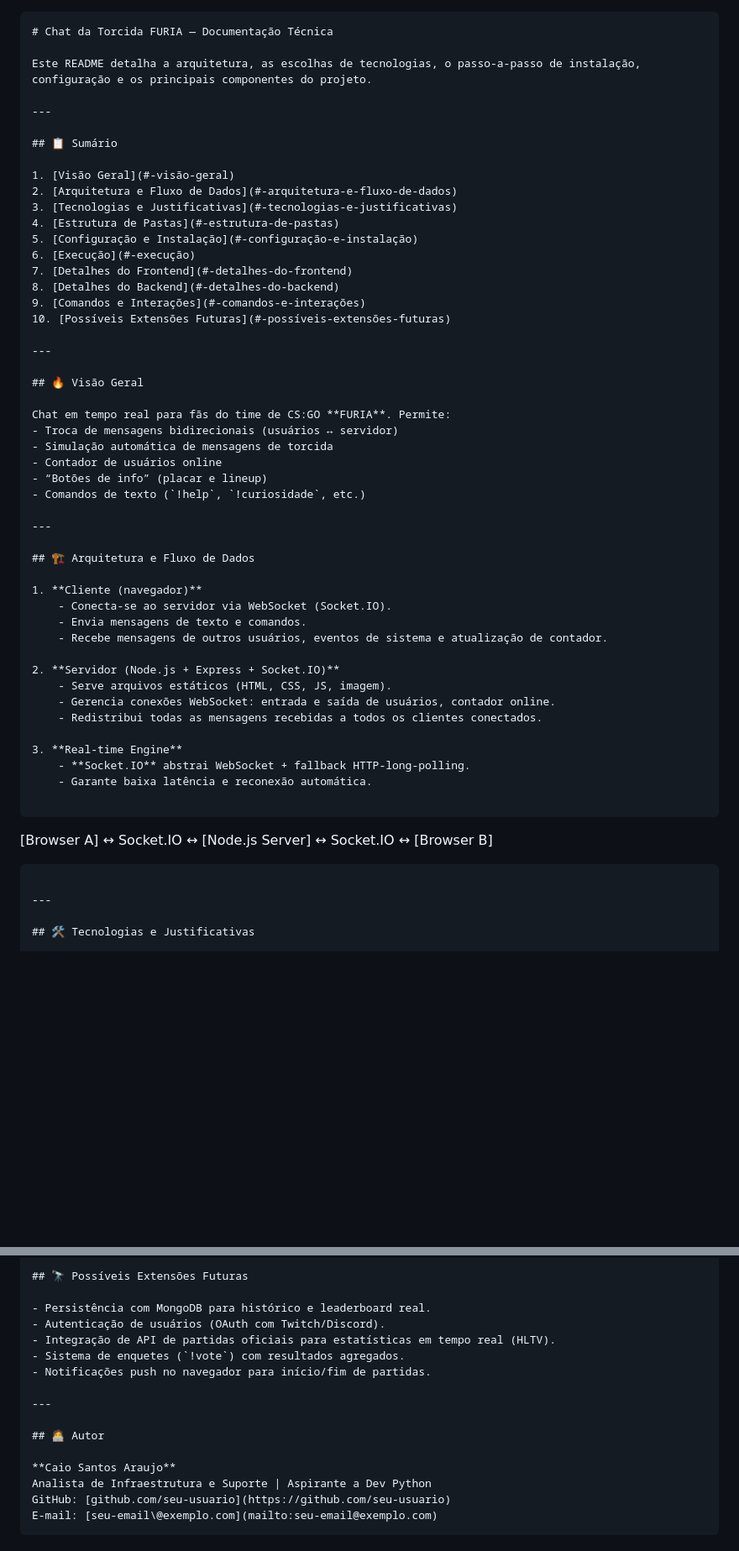
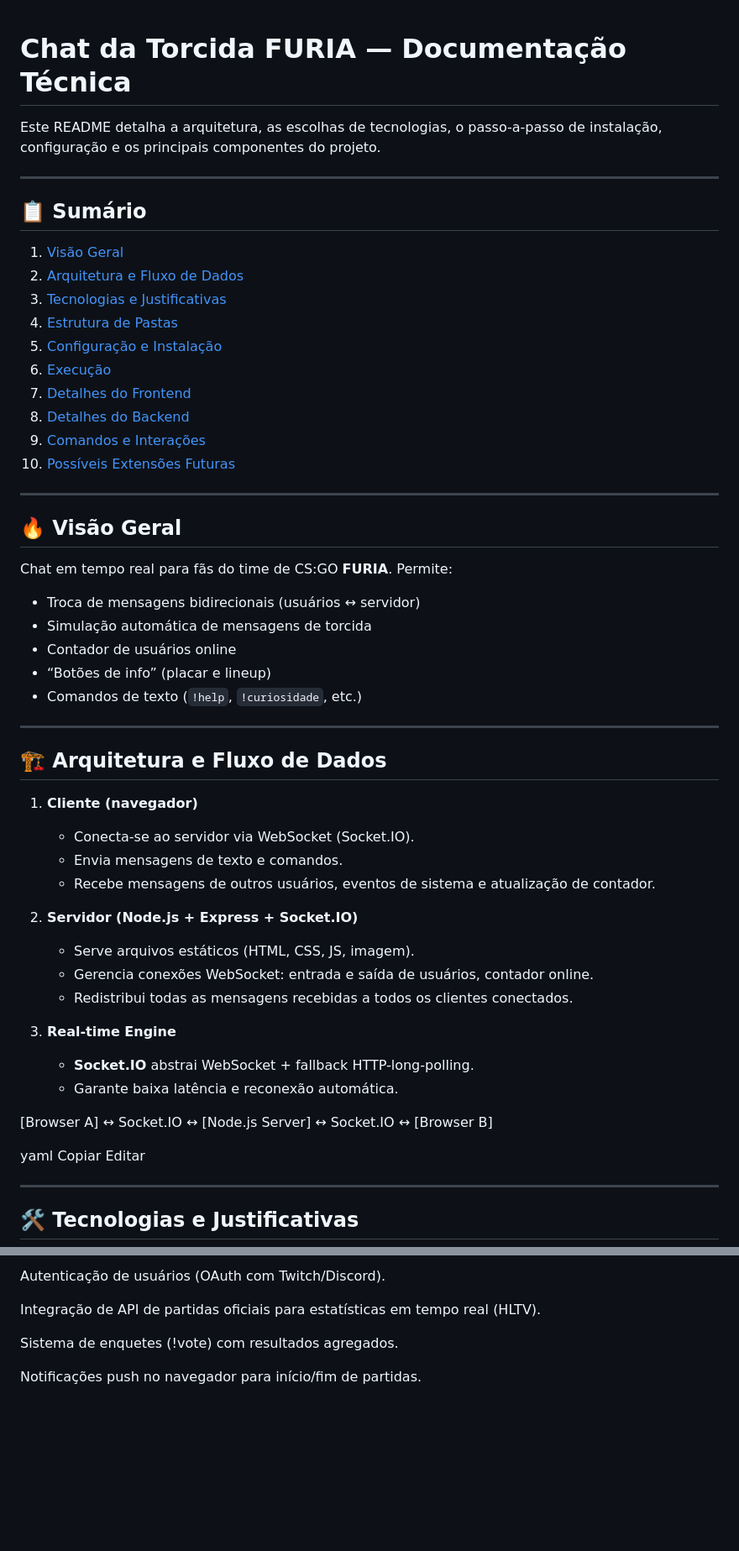
Before and after one commit to ZXIIK-YO/chat-furia, a Markdown page: README.MD, 2 parts joined by grey strips. Shown at 84% size. GitHub-like rendering; blank space fills up the shorter version.

Commit message:
Atualização no README.md - formatação de arquivo

````diff
--- a/README.MD
+++ b/README.MD
@@ -1,4 +1,3 @@
-```markdown
 # Chat da Torcida FURIA — Documentação Técnica
 
 Este README detalha a arquitetura, as escolhas de tecnologias, o passo-a-passo de instalação, configuração e os principais componentes do projeto.
@@ -7,16 +6,16 @@ Este README detalha a arquitetura, as escolhas de tecnologias, o passo-a-passo d
 
 ## 📋 Sumário
 
-1. [Visão Geral](#-visão-geral)
-2. [Arquitetura e Fluxo de Dados](#-arquitetura-e-fluxo-de-dados)
-3. [Tecnologias e Justificativas](#-tecnologias-e-justificativas)
-4. [Estrutura de Pastas](#-estrutura-de-pastas)
-5. [Configuração e Instalação](#-configuração-e-instalação)
-6. [Execução](#-execução)
-7. [Detalhes do Frontend](#-detalhes-do-frontend)
-8. [Detalhes do Backend](#-detalhes-do-backend)
-9. [Comandos e Interações](#-comandos-e-interações)
-10. [Possíveis Extensões Futuras](#-possíveis-extensões-futuras)
+1. [Visão Geral](#visão-geral)
+2. [Arquitetura e Fluxo de Dados](#arquitetura-e-fluxo-de-dados)
+3. [Tecnologias e Justificativas](#tecnologias-e-justificativas)
+4. [Estrutura de Pastas](#estrutura-de-pastas)
+5. [Configuração e Instalação](#configuração-e-instalação)
+6. [Execução](#execução)
+7. [Detalhes do Frontend](#detalhes-do-frontend)
+8. [Detalhes do Backend](#detalhes-do-backend)
+9. [Comandos e Interações](#comandos-e-interações)
+10. [Possíveis Extensões Futuras](#possíveis-extensões-futuras)
 
 ---
 
@@ -34,22 +33,24 @@ Chat em tempo real para fãs do time de CS:GO **FURIA**. Permite:
 ## 🏗 Arquitetura e Fluxo de Dados
 
 1. **Cliente (navegador)**
-    - Conecta-se ao servidor via WebSocket (Socket.IO).
-    - Envia mensagens de texto e comandos.
-    - Recebe mensagens de outros usuários, eventos de sistema e atualização de contador.
+   - Conecta-se ao servidor via WebSocket (Socket.IO).
+   - Envia mensagens de texto e comandos.
+   - Recebe mensagens de outros usuários, eventos de sistema e atualização de contador.
 
 2. **Servidor (Node.js + Express + Socket.IO)**
-    - Serve arquivos estáticos (HTML, CSS, JS, imagem).
-    - Gerencia conexões WebSocket: entrada e saída de usuários, contador online.
-    - Redistribui todas as mensagens recebidas a todos os clientes conectados.
+   - Serve arquivos estáticos (HTML, CSS, JS, imagem).
+   - Gerencia conexões WebSocket: entrada e saída de usuários, contador online.
+   - Redistribui todas as mensagens recebidas a todos os clientes conectados.
 
 3. **Real-time Engine**
-    - **Socket.IO** abstrai WebSocket + fallback HTTP-long-polling.
-    - Garante baixa latência e reconexão automática.
+   - **Socket.IO** abstrai WebSocket + fallback HTTP-long-polling.
+   - Garante baixa latência e reconexão automática.
 
-```
 [Browser A] ↔ Socket.IO ↔ [Node.js Server] ↔ Socket.IO ↔ [Browser B]
-```
+
+yaml
+Copiar
+Editar
 
 ---
 
@@ -157,18 +158,8 @@ furia-chat/
 
-## 🔭 Possíveis Extensões Futuras
+Autenticação de usuários (OAuth com Twitch/Discord).
 
-- Persistência com MongoDB para histórico e leaderboard real.
-- Autenticação de usuários (OAuth com Twitch/Discord).
-- Integração de API de partidas oficiais para estatísticas em tempo real (HLTV).
-- Sistema de enquetes (`!vote`) com resultados agregados.
-- Notificações push no navegador para início/fim de partidas.
+Integração de API de partidas oficiais para estatísticas em tempo real (HLTV).
 
----
+Sistema de enquetes (!vote) com resultados agregados.
 
-## 🧑‍💻 Autor
-
-**Caio Santos Araujo**
-Analista de Infraestrutura e Suporte | Aspirante a Dev Python
-GitHub: [github.com/seu-usuario](https://github.com/seu-usuario)
-E-mail: [seu-email@exemplo.com](mailto:seu-email@exemplo.com)
-```
+Notificações push no navegador para início/fim de partidas.
````
Also changed, not shown: other parts of README.MD (+59 -59 lines).
